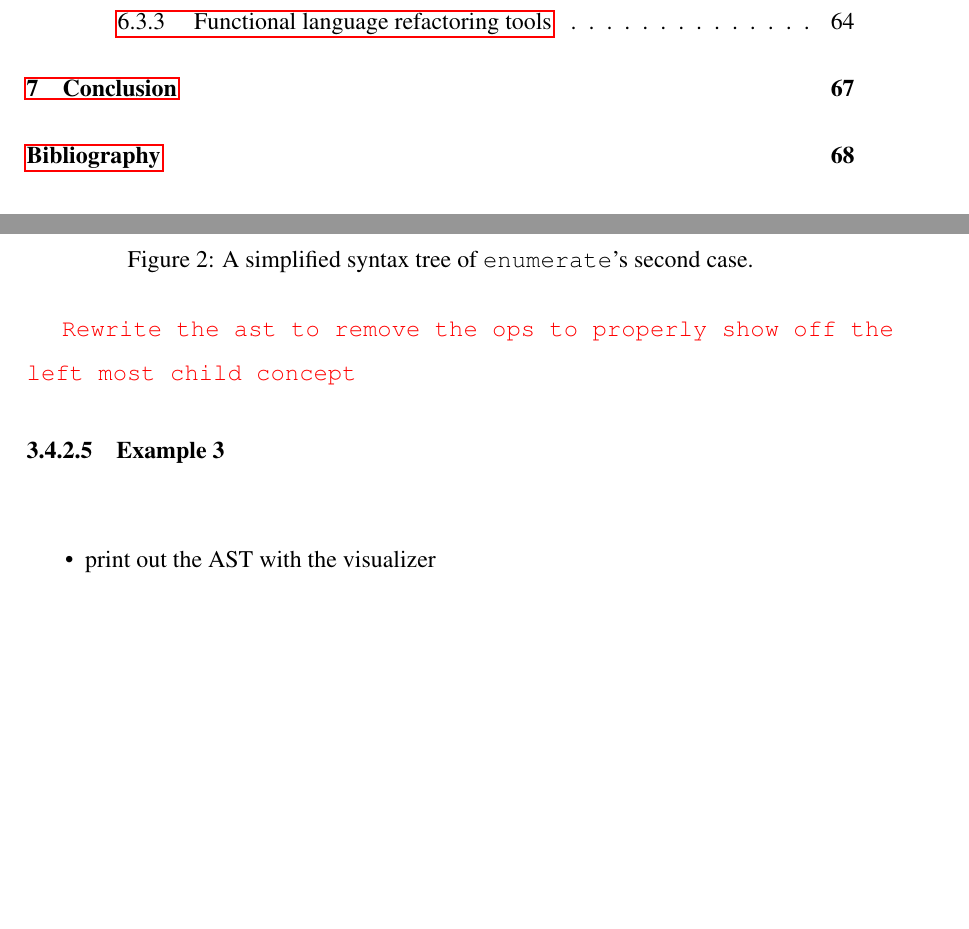
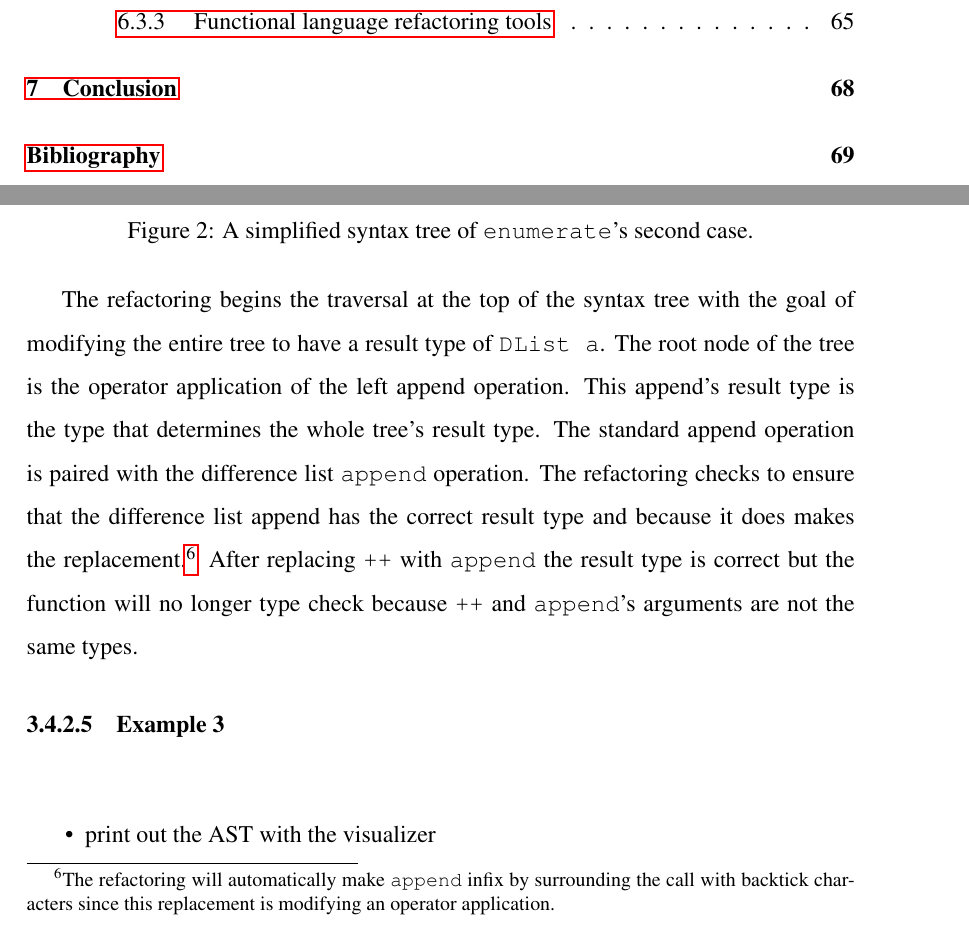
Before and after one commit to SAdams601/Thesis, a LaTeX thesis (thesis.tex): two parts of pages 6 and 52 of 81 before the commit and two parts of pages 6 and 52 of 82 after it, joined at a grey line, cut so that both start at the same text, the shorter picture padded with empty space. Compiled offline with pdfLaTeX.

Commit message:
Started describing the traversal a bit

```diff
--- a/thesis.tex
+++ b/thesis.tex
@@ -945,10 +945,7 @@ After the replacement of \texttt{[]} \texttt{enumerate}'s first case is successf
 	\caption{A simplified syntax tree of \texttt{enumerate}'s second case.}
 \end{figure}
 
-
-
-\comment{Rewrite the ast to remove the ops to properly show off the left most child concept}
-
+The refactoring begins the traversal at the top of the syntax tree with the goal of modifying the entire tree to have a result type of \texttt{DList a}. The root node of the tree is the operator application of the left append operation. This append's result type is the type that determines the whole tree's result type. The standard append operation is paired with the difference list \texttt{append} operation. The refactoring checks to ensure that the difference list append has the correct result type and because it does makes the replacement.\footnote{The refactoring will automatically make \texttt{append} infix by surrounding the call with backtick characters since this replacement is modifying an operator application.} After replacing \texttt{++} with \texttt{append} the result type is correct but the function will no longer type check because \texttt{++} and \texttt{append}'s arguments are not the same types.
 
 \subsubsection{Example 3}
 
```
Also changed, not shown: graphVis/enumerate.png, 1 other file.
